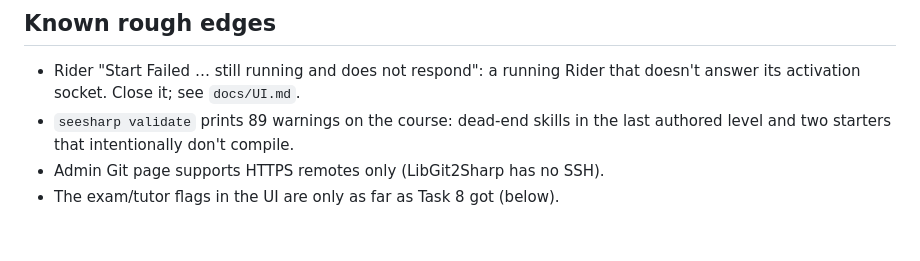
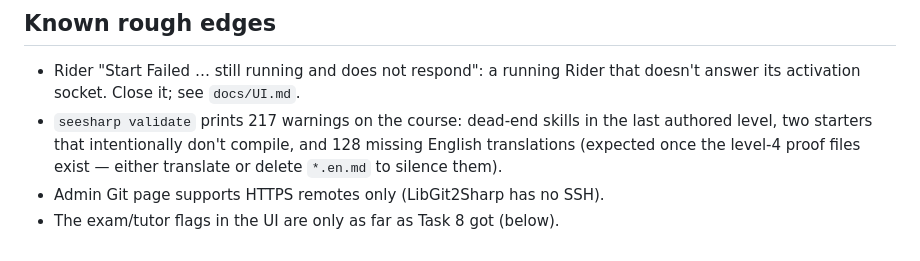
Before and after one commit to daniel-kuon/seesharp, a Markdown page: docs/HANDOVER.md, the part around the change. Drawn GitHub-style.

Commit message:
docs: handover warning count
Co-Authored-By: Claude Fable 5.1 <noreply@anthropic.com>

```diff
--- a/docs/HANDOVER.md
+++ b/docs/HANDOVER.md
@@ -70,7 +70,9 @@ project; that's the VM's state, not SeeSharp's.
 
 - Rider "Start Failed … still running and does not respond": a running Rider
   that doesn't answer its activation socket. Close it; see `docs/UI.md`.
-- `seesharp validate` prints 89 warnings on the course: dead-end skills in
-  the last authored level and two starters that intentionally don't compile.
+- `seesharp validate` prints 217 warnings on the course: dead-end skills in
+  the last authored level, two starters that intentionally don't compile, and
+  128 missing English translations (expected once the level-4 proof files
+  exist — either translate or delete `*.en.md` to silence them).
 - Admin Git page supports HTTPS remotes only (LibGit2Sharp has no SSH).
 - The exam/tutor flags in the UI are only as far as Task 8 got (below).
```
